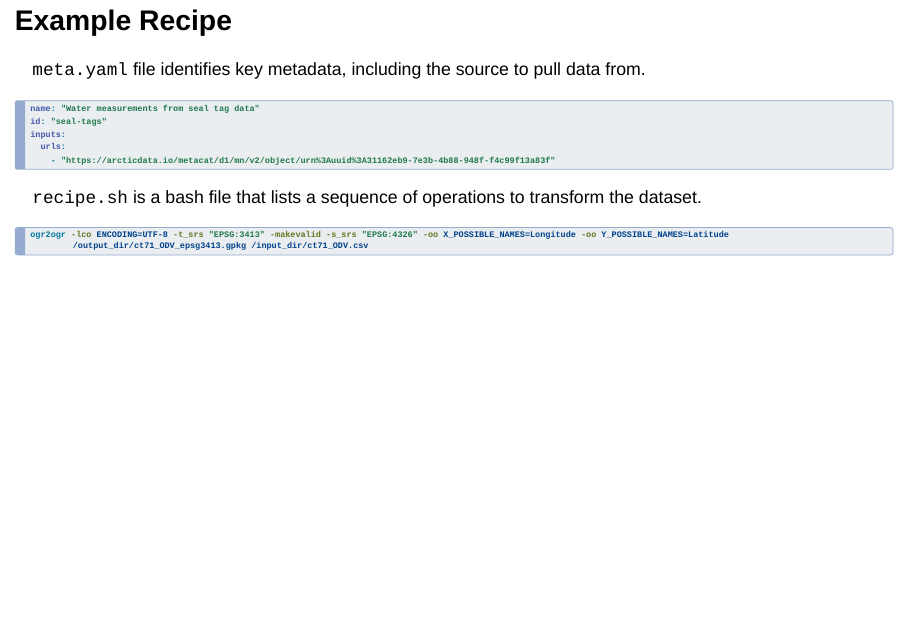
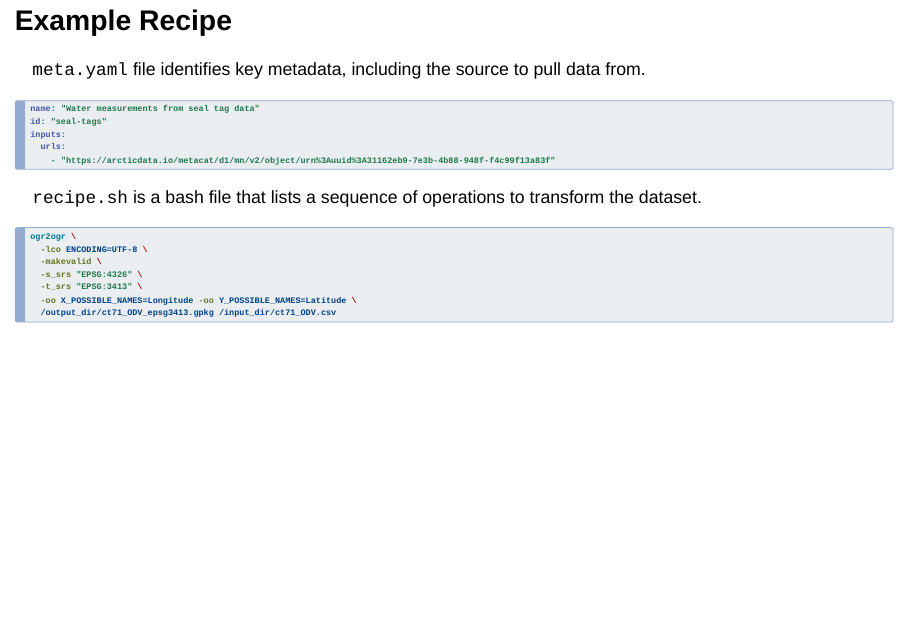
Before and after one commit to QGreenland-Net/qgreenland-net.github.io, a Quarto document (presentations/ci-slides.qmd): page 16 of 30. Rendered offline with R 4.5, knitr and Pandoc in place of Quarto, with nearby package versions; drawn as Slidy slides in place of the format the file asks for.

Commit message:
Format recipe.sh in Example recipe
Format recipe.sh in Example recipe

````diff
--- a/presentations/ci-slides.qmd
+++ b/presentations/ci-slides.qmd
@@ -156,7 +156,13 @@ inputs:
 
 `recipe.sh` is a bash file that lists a sequence of operations to transform the dataset.
 ```bash
-ogr2ogr -lco ENCODING=UTF-8 -t_srs "EPSG:3413" -makevalid -s_srs "EPSG:4326" -oo X_POSSIBLE_NAMES=Longitude -oo Y_POSSIBLE_NAMES=Latitude /output_dir/ct71_ODV_epsg3413.gpkg /input_dir/ct71_ODV.csv
+ogr2ogr \
+  -lco ENCODING=UTF-8 \
+  -makevalid \
+  -s_srs "EPSG:4326" \
+  -t_srs "EPSG:3413" \
+  -oo X_POSSIBLE_NAMES=Longitude -oo Y_POSSIBLE_NAMES=Latitude \
+  /output_dir/ct71_ODV_epsg3413.gpkg /input_dir/ct71_ODV.csv
 ```
 
 ## OGDC Architecture
````
